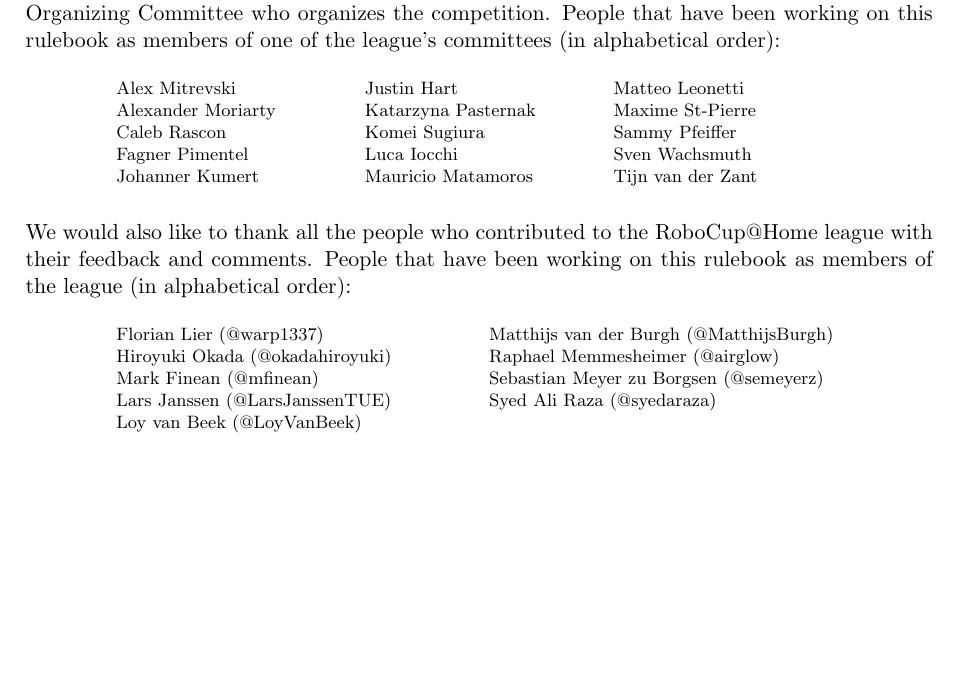
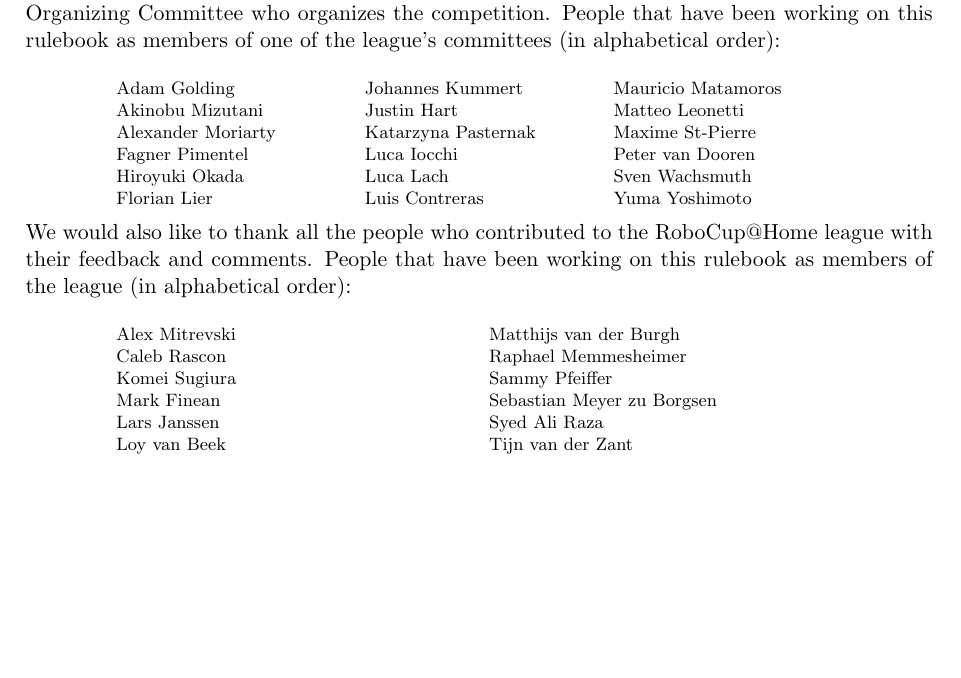
Before and after one commit to RoboCupAtHome/RuleBook, a LaTeX thesis (Rulebook.tex, which reads pages/acknowledgments.tex): part of page 2 of 76, cut so that both start at the same text, the shorter picture padded with empty space. Compiled offline with pdfLaTeX.

Commit message:
updated acknowledgements

```diff
--- a/pages/acknowledgments.tex
+++ b/pages/acknowledgments.tex
@@ -41,24 +41,24 @@
 		\begin{multicols}{3}%
 			\footnotesize
 			\noindent%
-
-            Alex Mitrevski\\
+			Adam Golding\\
+			Akinobu Mizutani\\
 			Alexander Moriarty\\
-            Caleb Rascon\\
 			Fagner Pimentel\\
-            \columnbreak
-            Johanner Kumert\\
+			Hiroyuki Okada\\
+			Florian Lier\\
+			Johannes Kummert\\
 			Justin Hart\\
 			Katarzyna Pasternak\\
-            Komei Sugiura\\
 			Luca Iocchi\\
-            \columnbreak
+			Luca Lach\\
+			Luis Contreras\\
 			Mauricio Matamoros\\
 			Matteo Leonetti\\
-            Maxime St-Pierre \\
-            Sammy Pfeiffer\\
+			Maxime St-Pierre\\
+			Peter van Dooren\\
 			Sven Wachsmuth\\
-            Tijn van der Zant\\
+			Yuma Yoshimoto
 		\end{multicols}
 	\end{minipage}
 \end{center}
@@ -70,16 +70,18 @@
 		\begin{multicols}{2}%
 			\footnotesize
 			\noindent%
-            Florian Lier (@warp1337)\\
-            Hiroyuki Okada (@okadahiroyuki)\\
-            Mark Finean (@mfinean)\\
-            Lars Janssen (@LarsJanssenTUE)\\
-            \columnbreak%
-            Loy van Beek (@LoyVanBeek)\\
-            Matthijs van der Burgh (@MatthijsBurgh)\\
-            Raphael Memmesheimer (@airglow)\\
-            Sebastian Meyer zu Borgsen (@semeyerz)\\
-            Syed Ali Raza (@syedaraza)
+			Alex Mitrevski\\
+			Caleb Rascon\\
+			Komei Sugiura\\
+			Mark Finean\\
+			Lars Janssen\\
+			Loy van Beek\\
+			Matthijs van der Burgh\\
+			Raphael Memmesheimer\\
+			Sammy Pfeiffer\\
+			Sebastian Meyer zu Borgsen\\
+			Syed Ali Raza\\
+			Tijn van der Zant
 		\end{multicols}
 	\end{minipage}
 \end{center}
```
Lines whose indentation alone changed are shown as unchanged.
